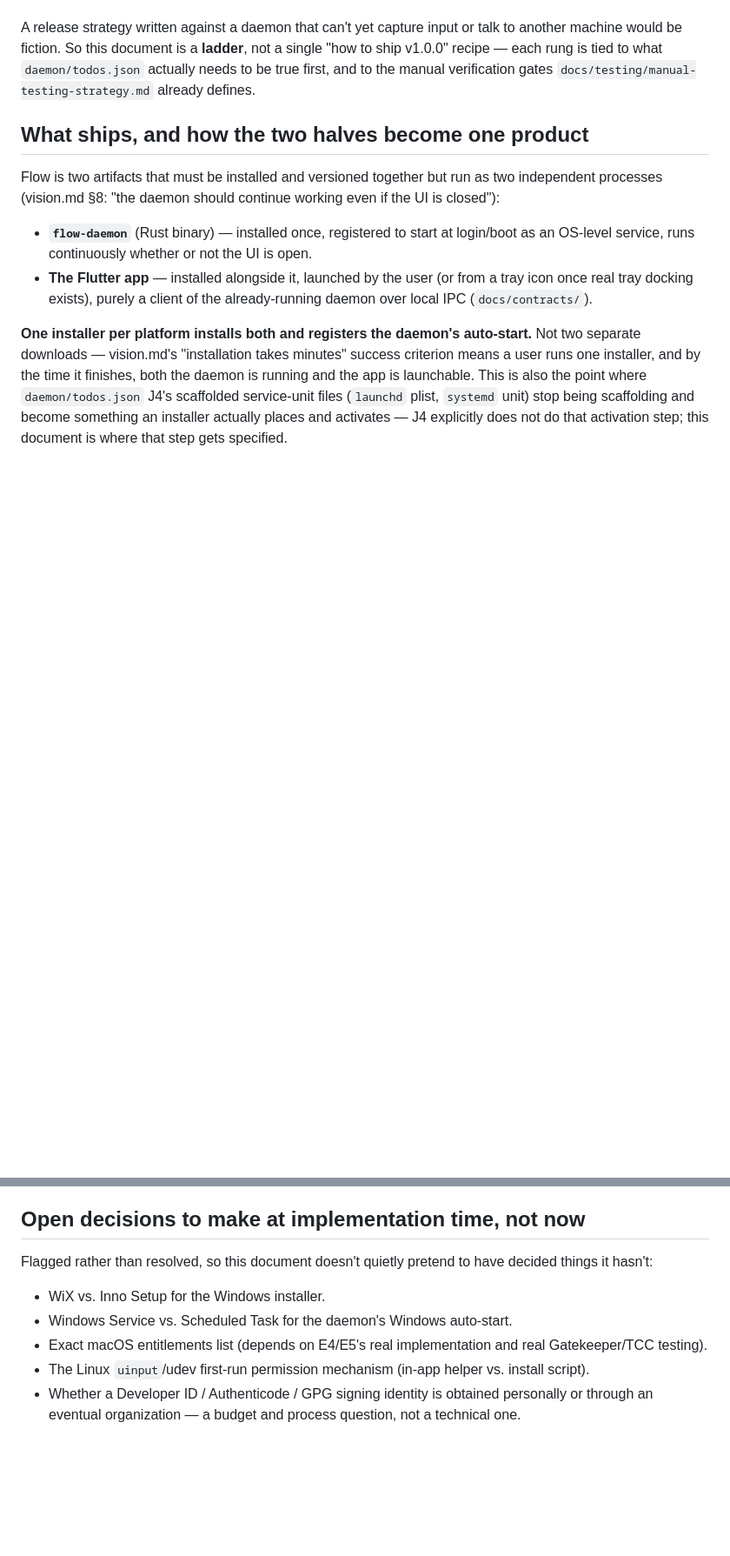
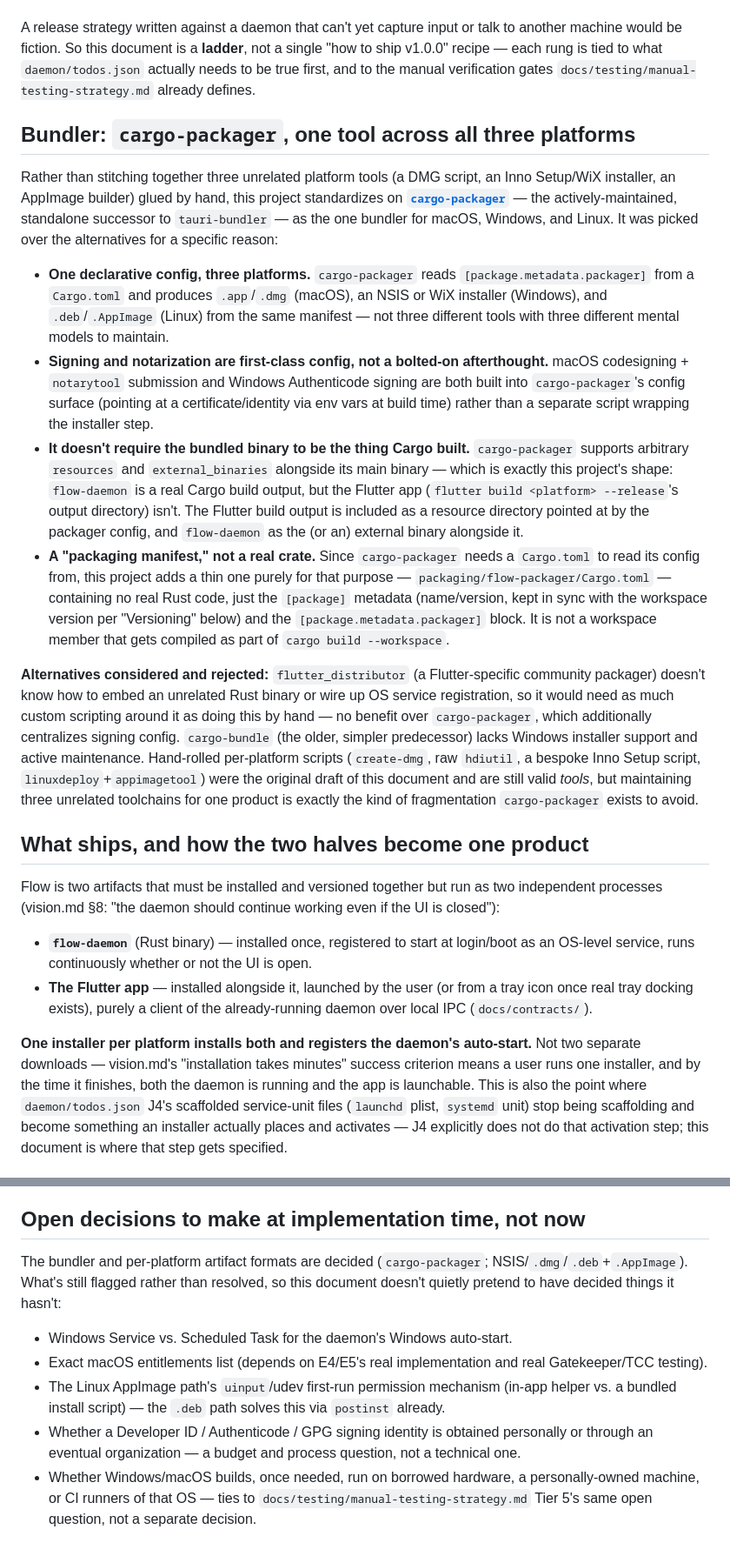
Before and after one commit to Abhishek-03113/Flow, a Markdown page: docs/release/bundling-and-release.md, 2 parts joined by grey strips. Shown at 87% size. GitHub-like rendering; blank space fills up the shorter version.

```diff
--- a/docs/release/bundling-and-release.md
+++ b/docs/release/bundling-and-release.md
@@ -15,6 +15,17 @@ It is not a GitHub Actions workflow, not a `.github/release.yml`, not an actual
 
 A release strategy written against a daemon that can't yet capture input or talk to another machine would be fiction. So this document is a **ladder**, not a single "how to ship v1.0.0" recipe — each rung is tied to what `daemon/todos.json` actually needs to be true first, and to the manual verification gates `docs/testing/manual-testing-strategy.md` already defines.
 
+## Bundler: `cargo-packager`, one tool across all three platforms
+
+Rather than stitching together three unrelated platform tools (a DMG script, an Inno Setup/WiX installer, an AppImage builder) glued by hand, this project standardizes on **[`cargo-packager`](https://github.com/crabnebula-dev/cargo-packager)** — the actively-maintained, standalone successor to `tauri-bundler` — as the one bundler for macOS, Windows, and Linux. It was picked over the alternatives for a specific reason:
+
+- **One declarative config, three platforms.** `cargo-packager` reads `[package.metadata.packager]` from a `Cargo.toml` and produces `.app`/`.dmg` (macOS), an NSIS or WiX installer (Windows), and `.deb`/`.AppImage` (Linux) from the same manifest — not three different tools with three different mental models to maintain.
+- **Signing and notarization are first-class config, not a bolted-on afterthought.** macOS codesigning + `notarytool` submission and Windows Authenticode signing are both built into `cargo-packager`'s config surface (pointing at a certificate/identity via env vars at build time) rather than a separate script wrapping the installer step.
+- **It doesn't require the bundled binary to be the thing Cargo built.** `cargo-packager` supports arbitrary `resources` and `external_binaries` alongside its main binary — which is exactly this project's shape: `flow-daemon` is a real Cargo build output, but the Flutter app (`flutter build <platform> --release`'s output directory) isn't. The Flutter build output is included as a resource directory pointed at by the packager config, and `flow-daemon` as the (or an) external binary alongside it.
+- **A "packaging manifest," not a real crate.** Since `cargo-packager` needs a `Cargo.toml` to read its config from, this project adds a thin one purely for that purpose — `packaging/flow-packager/Cargo.toml` — containing no real Rust code, just the `[package]` metadata (name/version, kept in sync with the workspace version per "Versioning" below) and the `[package.metadata.packager]` block. It is not a workspace member that gets compiled as part of `cargo build --workspace`.
+
+**Alternatives considered and rejected:** `flutter_distributor` (a Flutter-specific community packager) doesn't know how to embed an unrelated Rust binary or wire up OS service registration, so it would need as much custom scripting around it as doing this by hand — no benefit over `cargo-packager`, which additionally centralizes signing config. `cargo-bundle` (the older, simpler predecessor) lacks Windows installer support and active maintenance. Hand-rolled per-platform scripts (`create-dmg`, raw `hdiutil`, a bespoke Inno Setup script, `linuxdeploy`+`appimagetool`) were the original draft of this document and are still valid *tools*, but maintaining three unrelated toolchains for one product is exactly the kind of fragmentation `cargo-packager` exists to avoid.
+
 ## What ships, and how the two halves become one product
 
 Flow is two artifacts that must be installed and versioned together but run as two independent processes (vision.md §8: "the daemon should continue working even if the UI is closed"):
@@ -88,10 +116,10 @@ Skipping a rung (e.g., shipping a macOS build before Tier 5 has actually happene
 
 ## Open decisions to make at implementation time, not now
 
-Flagged rather than resolved, so this document doesn't quietly pretend to have decided things it hasn't:
+The bundler and per-platform artifact formats are decided (`cargo-packager`; NSIS/`.dmg`/`.deb`+`.AppImage`). What's still flagged rather than resolved, so this document doesn't quietly pretend to have decided things it hasn't:
 
-- WiX vs. Inno Setup for the Windows installer.
 - Windows Service vs. Scheduled Task for the daemon's Windows auto-start.
 - Exact macOS entitlements list (depends on E4/E5's real implementation and real Gatekeeper/TCC testing).
-- The Linux `uinput`/udev first-run permission mechanism (in-app helper vs. install script).
+- The Linux AppImage path's `uinput`/udev first-run permission mechanism (in-app helper vs. a bundled install script) — the `.deb` path solves this via `postinst` already.
 - Whether a Developer ID / Authenticode / GPG signing identity is obtained personally or through an eventual organization — a budget and process question, not a technical one.
+- Whether Windows/macOS builds, once needed, run on borrowed hardware, a personally-owned machine, or CI runners of that OS — ties to `docs/testing/manual-testing-strategy.md` Tier 5's same open question, not a separate decision.
```
Also changed, not shown: other parts of docs/release/bundling-and-release.md (+30 -13 lines).
